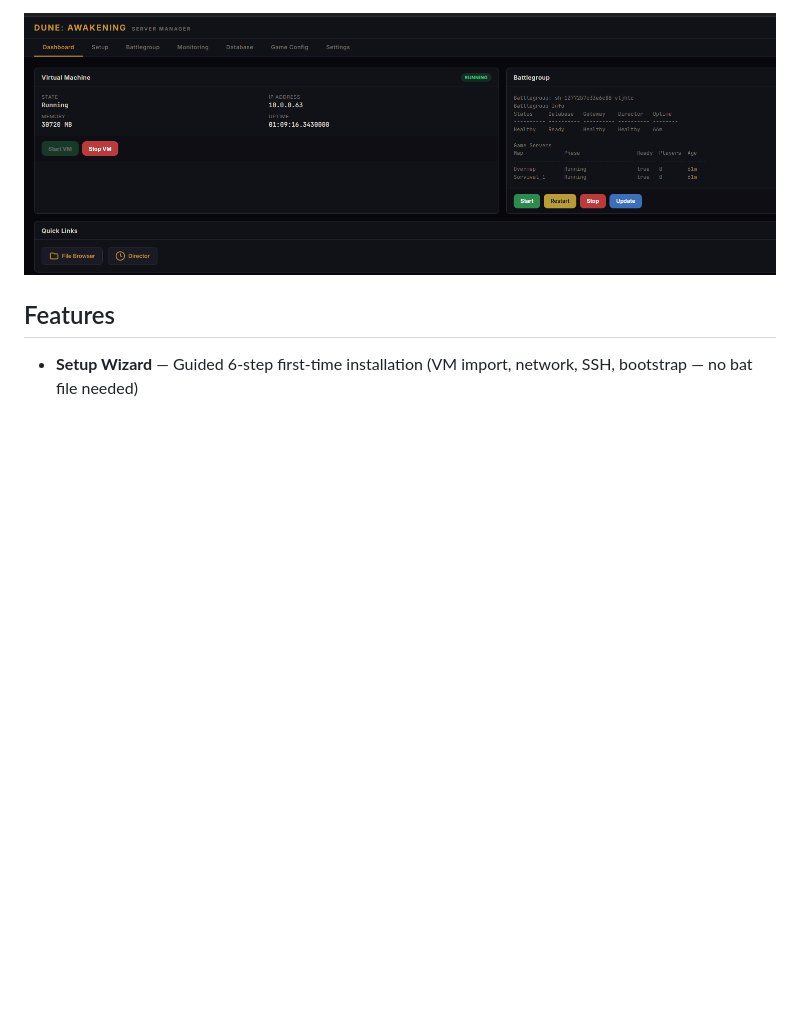
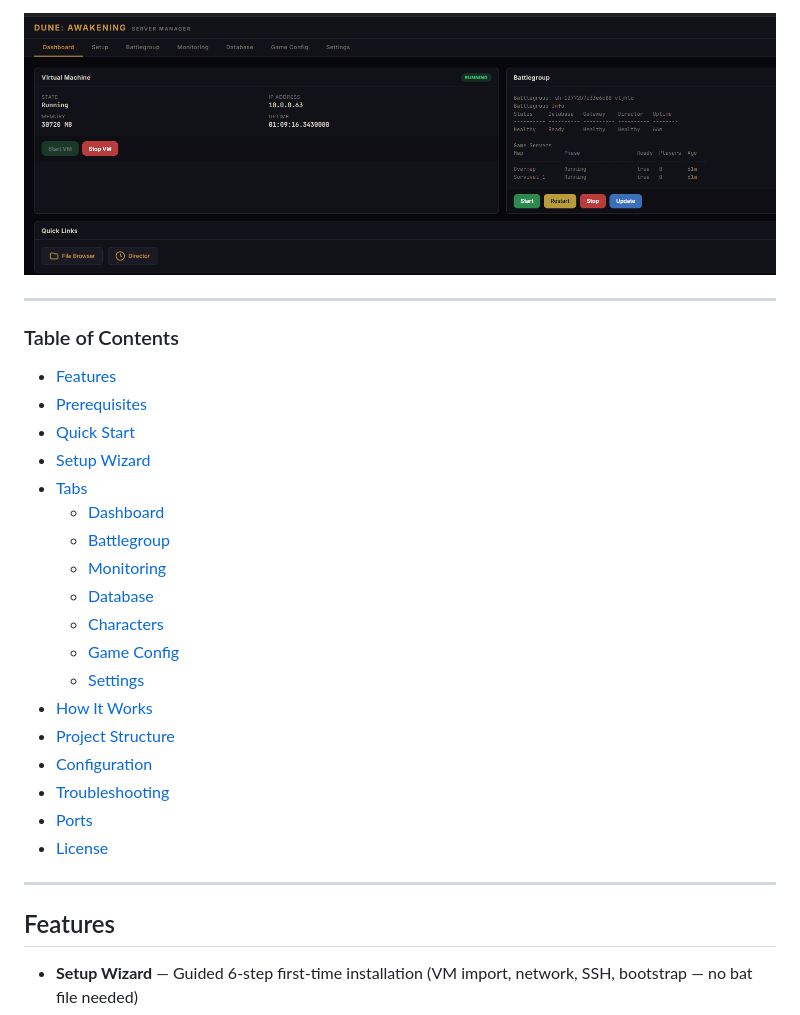
Before and after one commit to the4rchangel/dune-awakening-server-manager, a Markdown page: README.md, the part around the change. Drawn GitHub-style; blank space fills up the shorter version.

Commit message:
Add table of contents to README
Co-authored-by: Cursor <cursoragent@cursor.com>

```diff
--- a/README.md
+++ b/README.md
@@ -9,6 +9,31 @@ A local web-based UI for managing **Dune: Awakening Self-Hosted Servers**. Repla
 ![License](https://img.shields.io/badge/License-MIT-blue)
 
 ![Dashboard](docs/screenshots/dashboard.png)
+
+---
+
+### Table of Contents
+
+- [Features](#features)
+- [Prerequisites](#prerequisites)
+- [Quick Start](#quick-start)
+- [Setup Wizard](#setup-wizard)
+- [Tabs](#tabs)
+  - [Dashboard](#dashboard)
+  - [Battlegroup](#battlegroup)
+  - [Monitoring](#monitoring)
+  - [Database](#database)
+  - [Characters](#characters)
+  - [Game Config](#game-config)
+  - [Settings](#settings)
+- [How It Works](#how-it-works)
+- [Project Structure](#project-structure)
+- [Configuration](#configuration)
+- [Troubleshooting](#troubleshooting)
+- [Ports](#ports)
+- [License](#license)
+
+---
 
 ## Features
 
```
